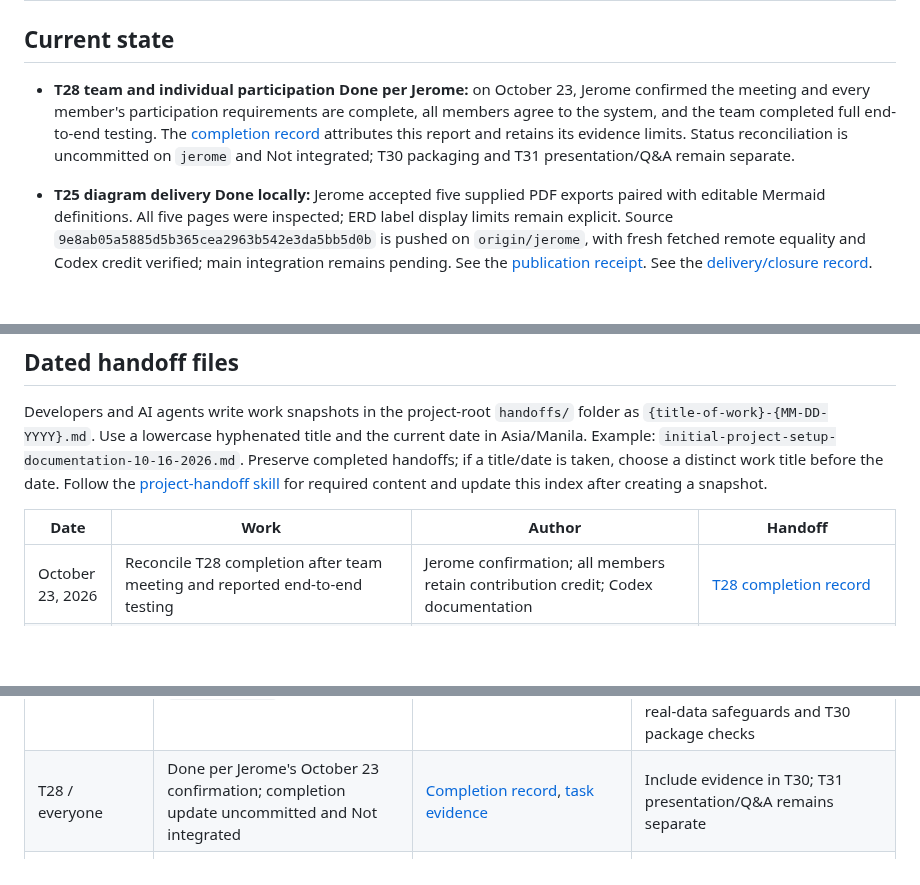
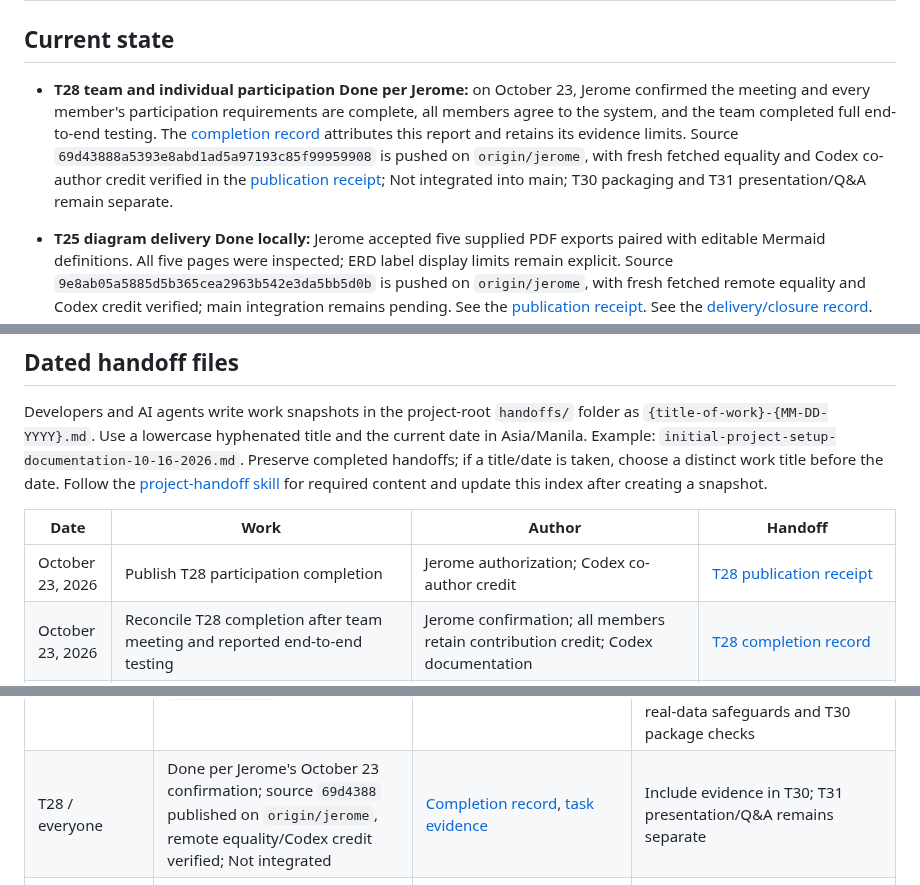
Before and after one commit to javecilla/Campus-Equipment-Borrowing-System, a Markdown page: HANDOFF.md, 3 parts joined by grey strips. GitHub-like rendering; blank space fills up the shorter version.

Commit message:
docs: record verified T28 publication
Record pushed completion source and verification, and reconcile current handoff and task publication status.

Co-authored-by: Codex <codex@openai.com>

```diff
--- a/HANDOFF.md
+++ b/HANDOFF.md
@@ -2,7 +2,7 @@
 
 ## Current state
 
-- **T28 team and individual participation Done per Jerome:** on October 23, Jerome confirmed the meeting and every member's participation requirements are complete, all members agree to the system, and the team completed full end-to-end testing. The [completion record](handoffs/t28-team-participation-completion-10-23-2026.md) attributes this report and retains its evidence limits. Status reconciliation is uncommitted on `jerome` and Not integrated; T30 packaging and T31 presentation/Q&A remain separate.
+- **T28 team and individual participation Done per Jerome:** on October 23, Jerome confirmed the meeting and every member's participation requirements are complete, all members agree to the system, and the team completed full end-to-end testing. The [completion record](handoffs/t28-team-participation-completion-10-23-2026.md) attributes this report and retains its evidence limits. Source `69d43888a5393e8abd1ad5a97193c85f99959908` is pushed on `origin/jerome`, with fresh fetched equality and Codex co-author credit verified in the [publication receipt](handoffs/t28-team-participation-publication-10-23-2026.md); Not integrated into main; T30 packaging and T31 presentation/Q&A remain separate.
 
 - **T25 diagram delivery Done locally:** Jerome accepted five supplied PDF exports paired with editable Mermaid definitions. All five pages were inspected; ERD label display limits remain explicit. Source `9e8ab05a5885d5b365cea2963b542e3da5bb5d0b` is pushed on `origin/jerome`, with fresh fetched remote equality and Codex credit verified; main integration remains pending. See the [publication receipt](handoffs/t25-pdf-diagram-publication-10-23-2026.md). See the [delivery/closure record](handoffs/t25-pdf-diagram-delivery-and-documentation-closure-10-23-2026.md).
 
@@ -113,6 +113,7 @@ Developers and AI agents write work snapshots in the project-root `handoffs/` fo
 
 | Date | Work | Author | Handoff |
 | --- | --- | --- | --- |
+| October 23, 2026 | Publish T28 participation completion | Jerome authorization; Codex co-author credit | [T28 publication receipt](handoffs/t28-team-participation-publication-10-23-2026.md) |
 | October 23, 2026 | Reconcile T28 completion after team meeting and reported end-to-end testing | Jerome confirmation; all members retain contribution credit; Codex documentation | [T28 completion record](handoffs/t28-team-participation-completion-10-23-2026.md) |
 | October 23, 2026 | Publish T25 PDF diagrams and completion records | Jerome authorization; Codex co-author credit; diagram contributors retained | [T25 publication receipt](handoffs/t25-pdf-diagram-publication-10-23-2026.md) |
 | October 23, 2026 | Accept five PDF diagram exports and reconcile T25 completion | Jerome acceptance; Kenneth/Ellyssa diagram responsibility; Margareth validation/documentation; Codex inspection | [T25 delivery/closure](handoffs/t25-pdf-diagram-delivery-and-documentation-closure-10-23-2026.md) |
@@ -340,7 +341,7 @@ Task statuses are canonical in [docs/tasks.md](docs/tasks.md). Keep the table be
 | T04 / Alex | T04 integrated through PR #9 at `cb96319`; shared auth and access controls satisfy T09 prerequisite | [Integration review](handoffs/alex-t04-main-integration-review-10-17-2026.md), [T04 handoff](handoffs/alex-t04-authentication-and-access-10-17-2026.md), [access helpers](accounts/access.py), [backlog](docs/tasks.md) | Assigned owners sync main, inspect the shared interfaces, and start only their authorized task |
 | T26 / Alex and Jerome; all members contribute | Done and integrated through PR #63 at `d409cfa`; source/receipt ancestry and exact tree equality verified | [Canonical evidence](docs/user-needs-evidence-guide.md#review-and-completion), [initial snapshot](handoffs/t26-user-needs-options-and-ai-evaluation-10-22-2026.md) | Published; [receipt](handoffs/t26-evidence-publication-and-t27-readiness-10-22-2026.md) verifies remote equality/credit. PR #63 integration is verified. T27 continues independently with the [consumer handoff](DEV.md#t27-readiness-and-consumer-handoff) |
 | T27 / everyone; Alex coordinates | Done for documented coursework assessment; closure source `47b17c9` published on `origin/jerome`; Not integrated | [Professional-judgment record](docs/professional-judgment-and-ethics.md), [closure review](handoffs/t27-professional-judgment-record-closure-review-10-23-2026.md), [consumer handoff](DEV.md#t27-readiness-and-consumer-handoff) | T28 participation is complete per Jerome; T31 presentation/Q&A remains pending. Clarify unavailable university AI policy and incorporate applicable instructions; retain conditional real-data safeguards and T30 package checks |
-| T28 / everyone | Done per Jerome's October 23 confirmation; completion update uncommitted and Not integrated | [Completion record](handoffs/t28-team-participation-completion-10-23-2026.md), [task evidence](docs/tasks.md#verified-task-evidence) | Include evidence in T30; T31 presentation/Q&A remains separate |
+| T28 / everyone | Done per Jerome's October 23 confirmation; source `69d4388` published on `origin/jerome`, remote equality/Codex credit verified; Not integrated | [Completion record](handoffs/t28-team-participation-completion-10-23-2026.md), [task evidence](docs/tasks.md#verified-task-evidence) | Include evidence in T30; T31 presentation/Q&A remains separate |
 | T22 / Jerome; shared team task | Done and integrated through PR #54; source `a7ce0a2`, publication `7d0043d`; original eleven-scenario/339-test evidence retained | [Acceptance receipt](handoffs/t22-automated-system-acceptance-10-22-2026.md), [commands](DEV.md#t22-automated-system-acceptance), [tests](operations/tests/test_system_acceptance.py), [Module 21](docs/manual-test-guide.md#module-21--automated-system-acceptance-t22) | T23/T24 Done/integrated; T25 diagram delivery Done locally; main integration pending; T29 prerequisites satisfied |
 | T21 / Jerome | Done and integrated through PR #53 at `b828945`; original source `e3402bf` and publication `ae6b147` preserved exactly | [Integration evidence](handoffs/t22-automated-system-acceptance-10-22-2026.md), [seed/runbook](DEV.md#demo-command-runbook), [Module 20](docs/manual-test-guide.md#module-20--fictional-demonstration-dataset-t21) | T22/T23/T24 Done/integrated; T25 diagram delivery Done locally, awaiting main integration |
 | T24/T25, technical T29 / Jerome with named owners | T24 Done/integrated through PR #58; T25 diagram delivery Done locally, Not integrated; T29 guide/technical-maintenance coverage Done and integrated through PR #72 at `0163615` | [Operational results](docs/operational-verification.md), [backlog](docs/tasks.md) | Maintain the accepted T25 sources/exports and recorded display limits; main integration remains pending. Maintain the completed T29 guides and retain their evidence limits; complete-data final-ZIP replay belongs to T30, with no T30 execution claimed |
```
Also changed, not shown: docs/tasks.md (+1 -1 lines), handoffs/t28-team-participation-publication-10-23-2026.md (added, +17 -0 lines).
